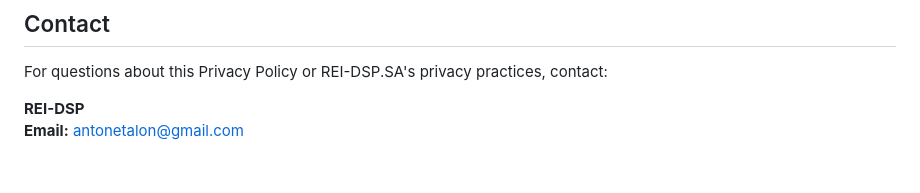
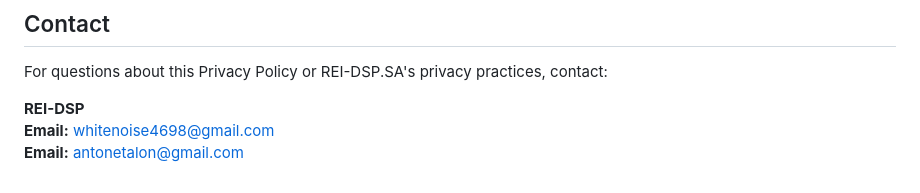
Before and after one commit to REI-DSP/privacy-policy, a Markdown page: index.md, the part around the change. Drawn GitHub-style.

Commit message:
Update contact email in Privacy Policy section

```diff
--- a/index.md
+++ b/index.md
@@ -131,4 +131,5 @@ Any updated version will be published at the same address with a revised **Last
 For questions about this Privacy Policy or REI-DSP.SA's privacy practices, contact:
 
 **REI-DSP**
+**Email:** whitenoise4698@gmail.com
 **Email:** antonetalon@gmail.com
```
